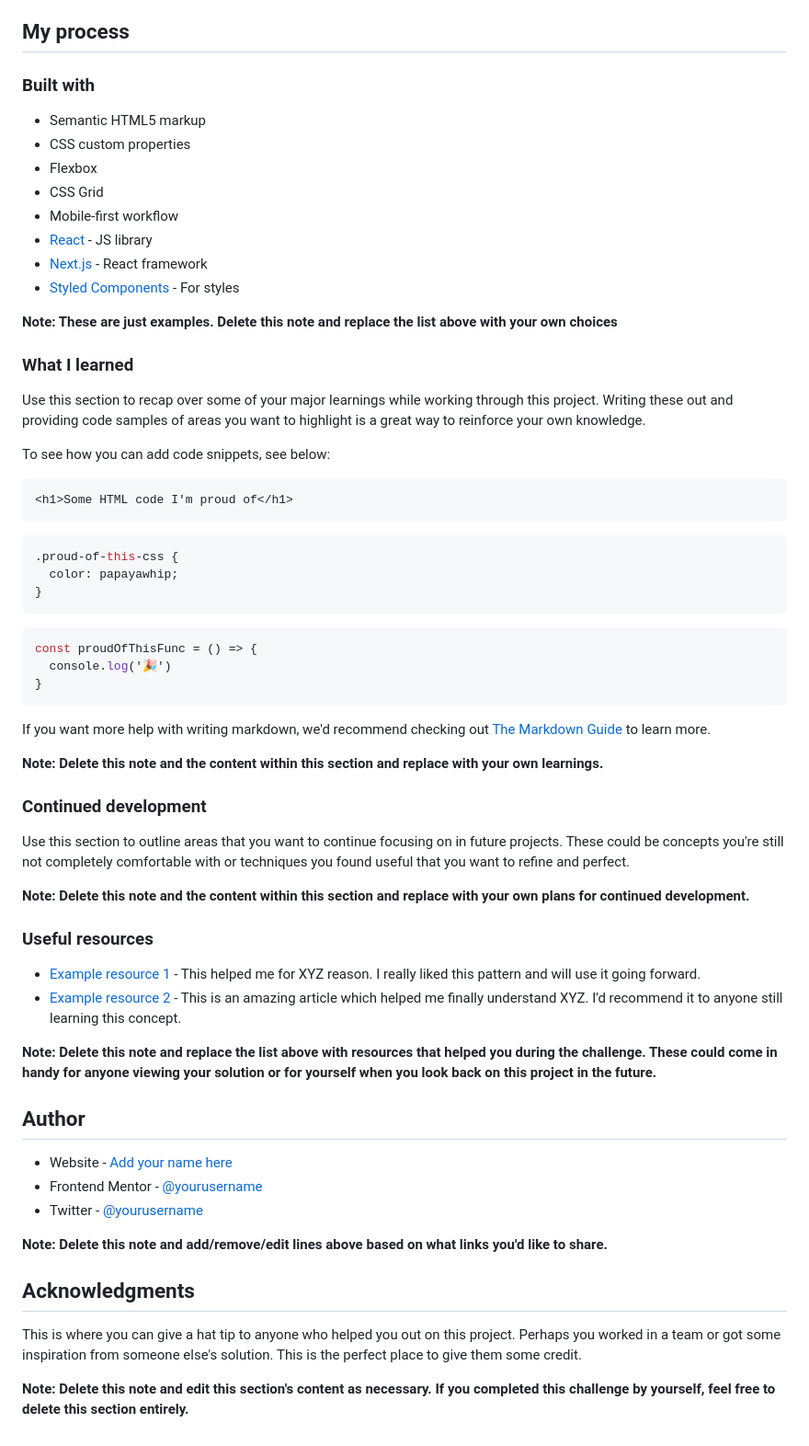
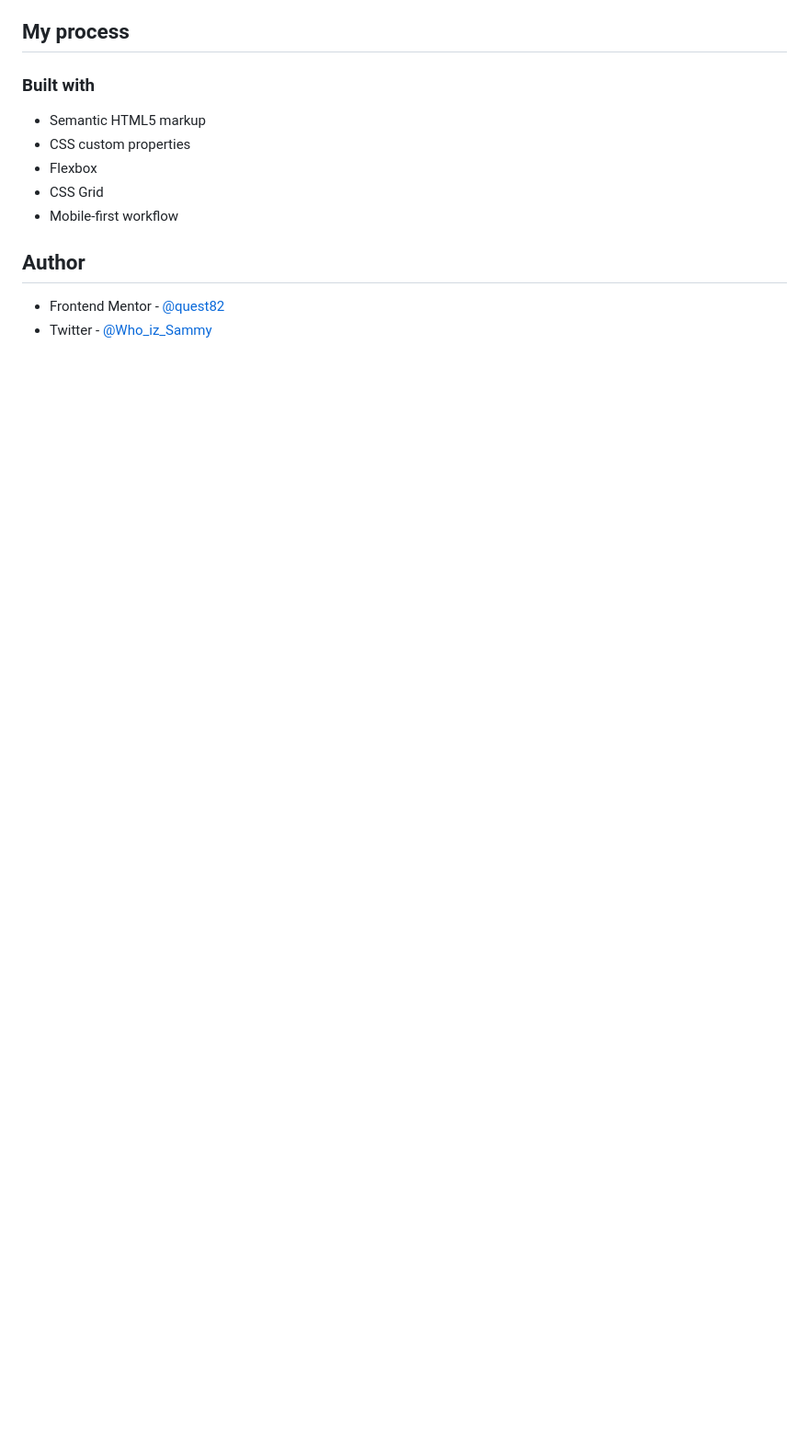
Before and after one commit to quest82/frontendMentor_fylo_dark_theme_landing_page, a Markdown page: README-template.md, the part around the change printed below. Shown: that part at 92% size. Drawn GitHub-style; blank space fills up the shorter version.

Commit message:
Rounding up

````diff
--- a/README-template.md
+++ b/README-template.md
@@ -53,59 +45,8 @@ Then crop/optimize/edit your image however you like, add it to your project, and
 - Flexbox
 - CSS Grid
 - Mobile-first workflow
-- [React](https://reactjs.org/) - JS library
-- [Next.js](https://nextjs.org/) - React framework
-- [Styled Components](https://styled-components.com/) - For styles
-
-**Note: These are just examples. Delete this note and replace the list above with your own choices**
-
-### What I learned
-
-Use this section to recap over some of your major learnings while working through this project. Writing these out and providing code samples of areas you want to highlight is a great way to reinforce your own knowledge.
-
-To see how you can add code snippets, see below:
-
-```html
-<h1>Some HTML code I'm proud of</h1>
-```
-```css
-.proud-of-this-css {
-  color: papayawhip;
-}
-```
-```js
-const proudOfThisFunc = () => {
-  console.log('🎉')
-}
-```
-
-If you want more help with writing markdown, we'd recommend checking out [The Markdown Guide](https://www.markdownguide.org/) to learn more.
-
-**Note: Delete this note and the content within this section and replace with your own learnings.**
-
-### Continued development
-
-Use this section to outline areas that you want to continue focusing on in future projects. These could be concepts you're still not completely comfortable with or techniques you found useful that you want to refine and perfect.
-
-**Note: Delete this note and the content within this section and replace with your own plans for continued development.**
-
-### Useful resources
-
-- [Example resource 1](https://www.example.com) - This helped me for XYZ reason. I really liked this pattern and will use it going forward.
-- [Example resource 2](https://www.example.com) - This is an amazing article which helped me finally understand XYZ. I'd recommend it to anyone still learning this concept.
-
-**Note: Delete this note and replace the list above with resources that helped you during the challenge. These could come in handy for anyone viewing your solution or for yourself when you look back on this project in the future.**
 
 ## Author
 
-- Website - [Add your name here](https://www.your-site.com)
-- Frontend Mentor - [@yourusername](https://www.frontendmentor.io/profile/yourusername)
-- Twitter - [@yourusername](https://www.twitter.com/yourusername)
-
-**Note: Delete this note and add/remove/edit lines above based on what links you'd like to share.**
-
-## Acknowledgments
-
-This is where you can give a hat tip to anyone who helped you out on this project. Perhaps you worked in a team or got some inspiration from someone else's solution. This is the perfect place to give them some credit.
-
-**Note: Delete this note and edit this section's content as necessary. If you completed this challenge by yourself, feel free to delete this section entirely.**
+- Frontend Mentor - [@quest82](https://www.frontendmentor.io/profile/quest82)
+- Twitter - [@Who_iz_Sammy](https://x.com/Who_iz_Sammy)
````
Also changed, not shown: other parts of README-template.md (+3 -11 lines), Screenshot.png (added), fylo_dark_theme_landing_page/style-guide.md (renamed from style-guide.md), 1 other file.
